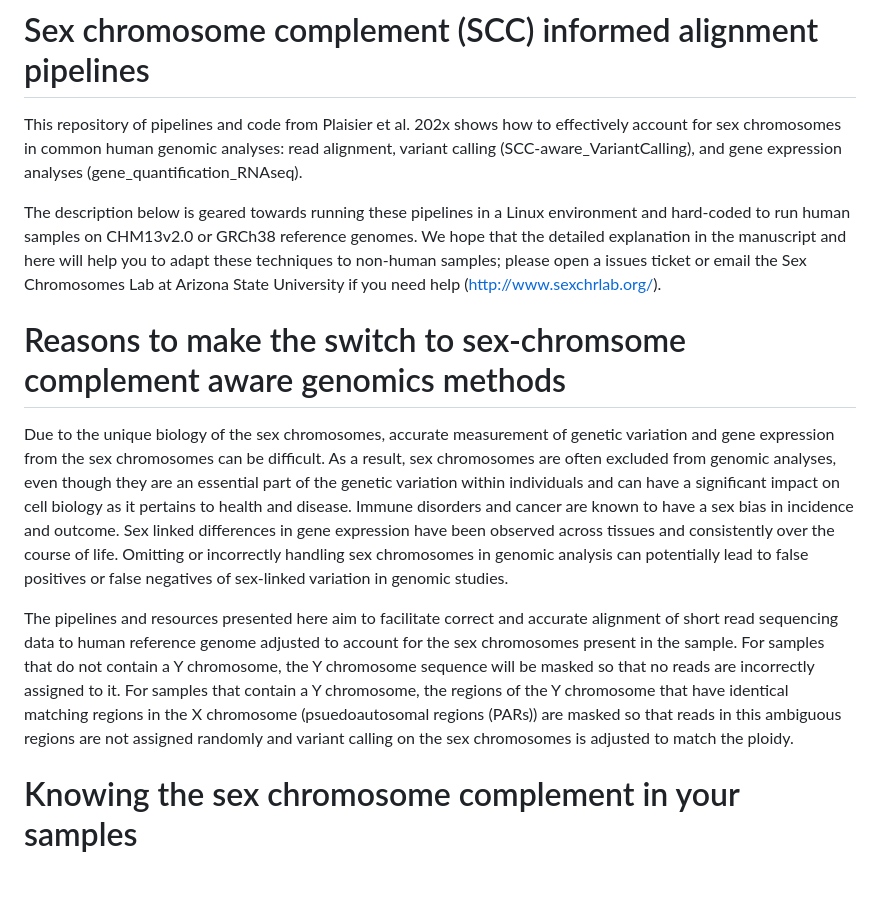
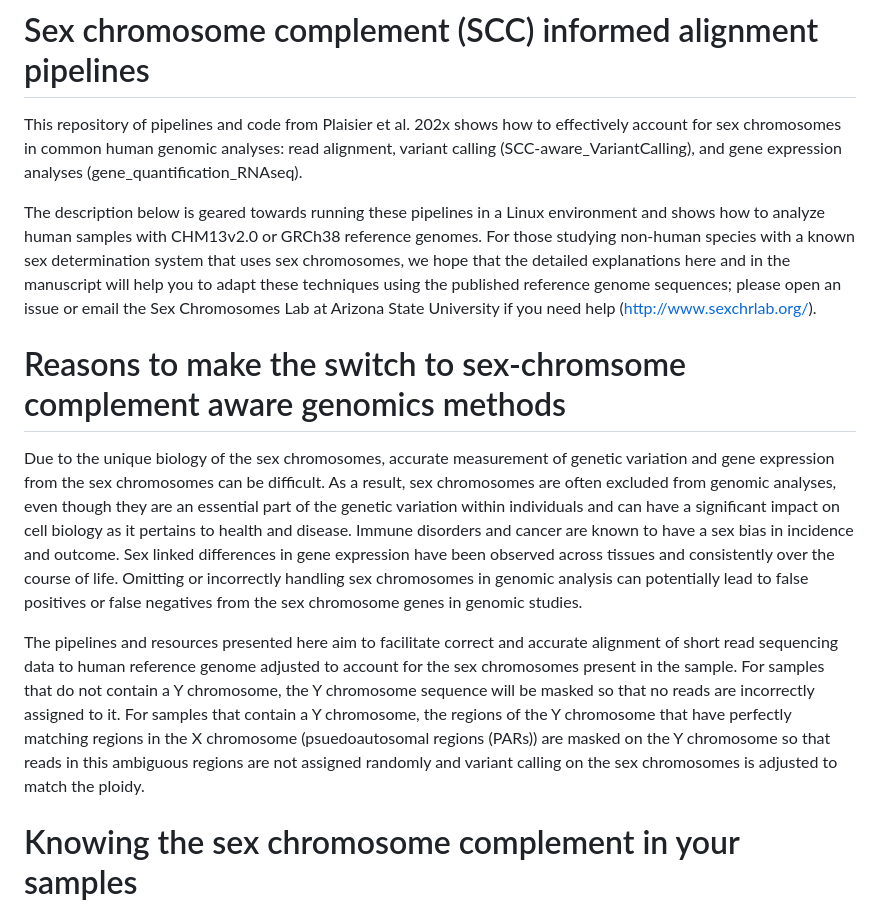
Before and after one commit to SexChrLab/SCC-alignment, a Markdown page: README.md, the part around one of its changes. Rendered like a GitHub page; blank space fills up the shorter version.

```diff
--- a/README.md
+++ b/README.md
@@ -2,13 +2,13 @@
 
 This repository of pipelines and code from Plaisier et al. 202x shows how to effectively account for sex chromosomes in common human genomic analyses: read alignment, variant calling (SCC-aware_VariantCalling), and gene expression analyses (gene_quantification_RNAseq).
 
-The description below is geared towards running these pipelines in a Linux environment and hard-coded to run human samples on CHM13v2.0 or GRCh38 reference genomes.  We hope that the detailed explanation in the manuscript and here will help you to adapt these techniques to non-human samples; please open a issues ticket or email the Sex Chromosomes Lab at Arizona State University if you need help (http://www.sexchrlab.org/).
+The description below is geared towards running these pipelines in a Linux environment and shows how to analyze human samples with CHM13v2.0 or GRCh38 reference genomes.  For those studying non-human species with a known sex determination system that uses sex chromosomes, we hope that the detailed explanations here and in the manuscript will help you to adapt these techniques using the published reference genome sequences; please open an issue or email the Sex Chromosomes Lab at Arizona State University if you need help (http://www.sexchrlab.org/).
 
 # Reasons to make the switch to sex-chromsome complement aware genomics methods
 
-Due to the unique biology of the sex chromosomes, accurate measurement of genetic variation and gene expression from the sex chromosomes can be difficult.  As a result, sex chromosomes are often excluded from genomic analyses, even though they are an essential part of the genetic variation within individuals and can have a significant impact on cell biology as it pertains to health and disease.  Immune disorders and cancer are known to have a sex bias in incidence and outcome. Sex linked differences in gene expression have been observed across tissues and consistently over the course of life. Omitting or incorrectly handling sex chromosomes in genomic analysis can potentially lead to false positives or false negatives of sex-linked variation in genomic studies.
+Due to the unique biology of the sex chromosomes, accurate measurement of genetic variation and gene expression from the sex chromosomes can be difficult.  As a result, sex chromosomes are often excluded from genomic analyses, even though they are an essential part of the genetic variation within individuals and can have a significant impact on cell biology as it pertains to health and disease.  Immune disorders and cancer are known to have a sex bias in incidence and outcome. Sex linked differences in gene expression have been observed across tissues and consistently over the course of life. Omitting or incorrectly handling sex chromosomes in genomic analysis can potentially lead to false positives or false negatives from the sex chromosome genes in genomic studies.
 
-The pipelines and resources presented here aim to facilitate correct and accurate alignment of short read sequencing data to human reference genome adjusted to account for the sex chromosomes present in the sample.  For samples that do not contain a Y chromosome, the Y chromosome sequence will be masked so that no reads are incorrectly assigned to it.  For samples that contain a Y chromosome, the regions of the Y chromosome that have identical matching regions in the X chromosome (psuedoautosomal regions (PARs)) are masked so that reads in this ambiguous regions are not assigned randomly and variant calling on the sex chromosomes is adjusted to match the ploidy.
+The pipelines and resources presented here aim to facilitate correct and accurate alignment of short read sequencing data to human reference genome adjusted to account for the sex chromosomes present in the sample.  For samples that do not contain a Y chromosome, the Y chromosome sequence will be masked so that no reads are incorrectly assigned to it.  For samples that contain a Y chromosome, the regions of the Y chromosome that have perfectly matching regions in the X chromosome (psuedoautosomal regions (PARs)) are masked on the Y chromosome so that reads in this ambiguous regions are not assigned randomly and variant calling on the sex chromosomes is adjusted to match the ploidy.
 
 # Knowing the sex chromosome complement in your samples
 In order to do sex chromosome complement aware analysis, it is necessary to know the sex chromosome complement (SCC) present in each of the samples you are working with.
```
Also changed, not shown: other parts of README.md (+6 -4 lines).
